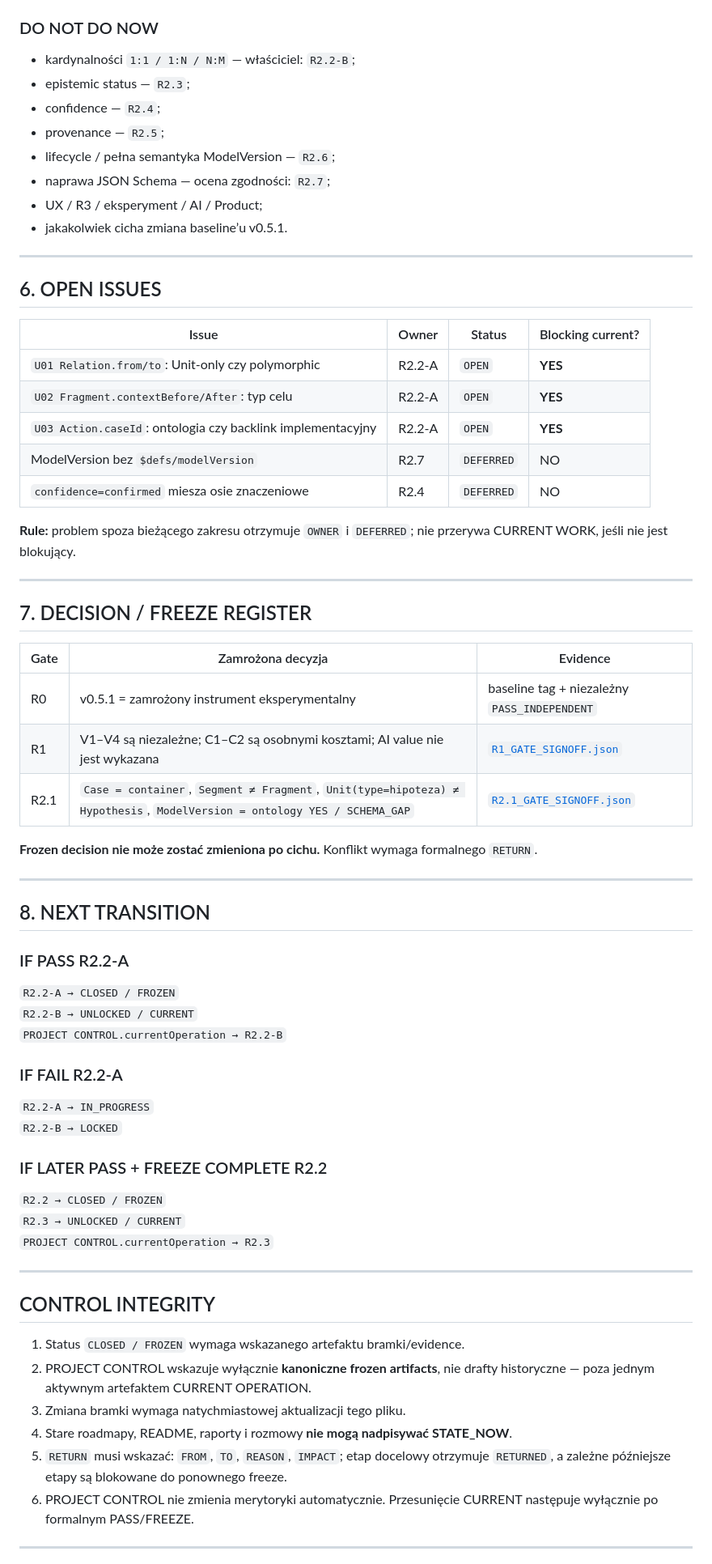
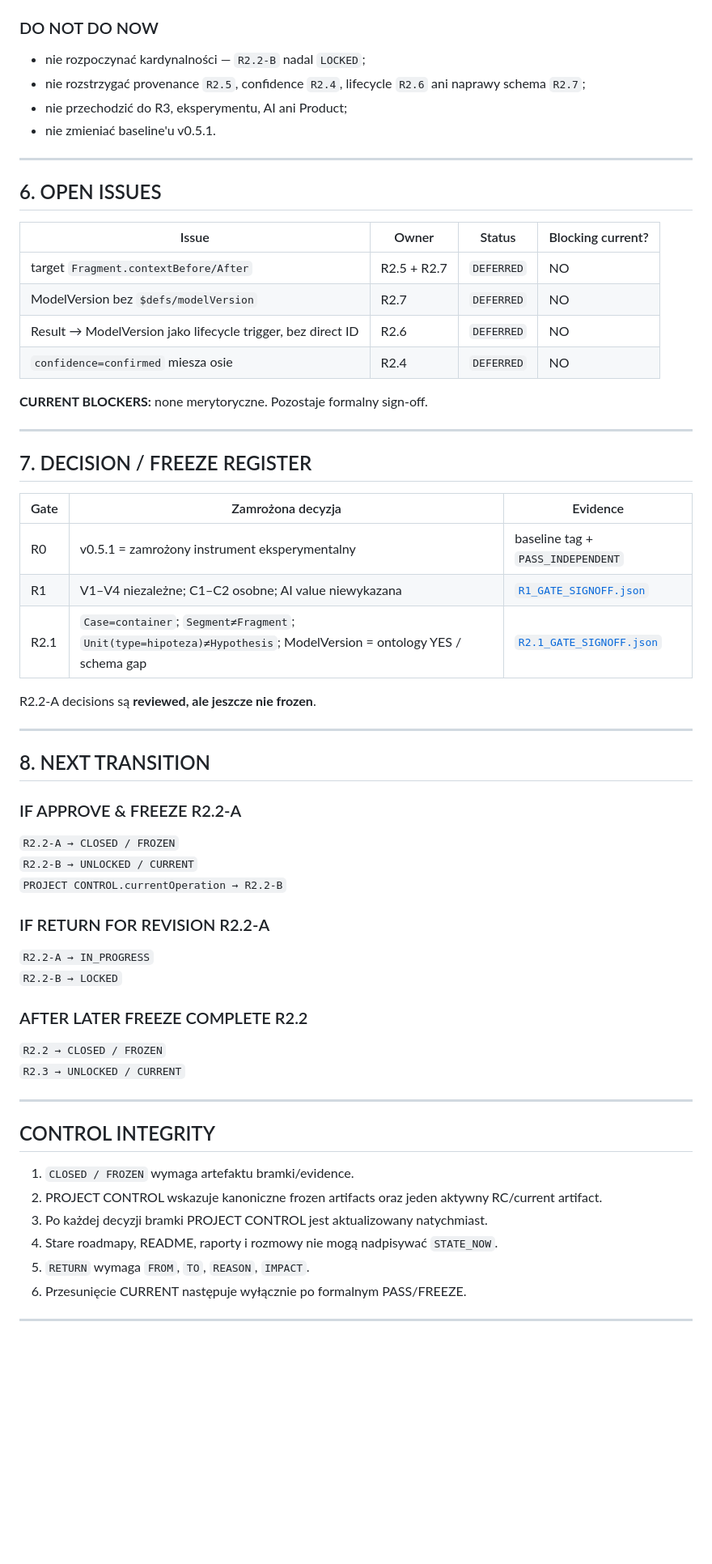
Before and after one commit to dagdasza250/system-pracy-poznawczej, a Markdown page: PROJECT_CONTROL.md, the part around one of its changes. Shown at 81% size. Rendered like a GitHub page; blank space fills up the shorter version.

Commit message:
control: mark R2.2-A ready for signoff

```diff
--- a/PROJECT_CONTROL.md
+++ b/PROJECT_CONTROL.md
@@ -99,14 +109,10 @@ Czy wszystkie relacje są poprawnie sklasyfikowane oraz jak rozstrzygamy trzy ni
 
 ### DO NOT DO NOW
 
-- kardynalności `1:1 / 1:N / N:M` — właściciel: `R2.2-B`;
-- epistemic status — `R2.3`;
-- confidence — `R2.4`;
-- provenance — `R2.5`;
-- lifecycle / pełna semantyka ModelVersion — `R2.6`;
-- naprawa JSON Schema — ocena zgodności: `R2.7`;
-- UX / R3 / eksperyment / AI / Product;
-- jakakolwiek cicha zmiana baseline’u v0.5.1.
+- nie rozpoczynać kardynalności — `R2.2-B` nadal `LOCKED`;
+- nie rozstrzygać provenance `R2.5`, confidence `R2.4`, lifecycle `R2.6` ani naprawy schema `R2.7`;
+- nie przechodzić do R3, eksperymentu, AI ani Product;
+- nie zmieniać baseline'u v0.5.1.
 
 ---
 
@@ -114,13 +120,12 @@ Czy wszystkie relacje są poprawnie sklasyfikowane oraz jak rozstrzygamy trzy ni
 
 | Issue | Owner | Status | Blocking current? |
 |---|---|---|---|
-| `U01 Relation.from/to`: Unit-only czy polymorphic | R2.2-A | `OPEN` | **YES** |
-| `U02 Fragment.contextBefore/After`: typ celu | R2.2-A | `OPEN` | **YES** |
-| `U03 Action.caseId`: ontologia czy backlink implementacyjny | R2.2-A | `OPEN` | **YES** |
+| target `Fragment.contextBefore/After` | R2.5 + R2.7 | `DEFERRED` | NO |
 | ModelVersion bez `$defs/modelVersion` | R2.7 | `DEFERRED` | NO |
-| `confidence=confirmed` miesza osie znaczeniowe | R2.4 | `DEFERRED` | NO |
+| Result → ModelVersion jako lifecycle trigger, bez direct ID | R2.6 | `DEFERRED` | NO |
+| `confidence=confirmed` miesza osie | R2.4 | `DEFERRED` | NO |
 
-**Rule:** problem spoza bieżącego zakresu otrzymuje `OWNER` i `DEFERRED`; nie przerywa CURRENT WORK, jeśli nie jest blokujący.
+**CURRENT BLOCKERS:** none merytoryczne. Pozostaje formalny sign-off.
 
 ---
 
@@ -128,43 +133,42 @@ Czy wszystkie relacje są poprawnie sklasyfikowane oraz jak rozstrzygamy trzy ni
 
 | Gate | Zamrożona decyzja | Evidence |
 |---|---|---|
-| R0 | v0.5.1 = zamrożony instrument eksperymentalny | baseline tag + niezależny `PASS_INDEPENDENT` |
-| R1 | V1–V4 są niezależne; C1–C2 są osobnymi kosztami; AI value nie jest wykazana | [`R1_GATE_SIGNOFF.json`](research/R1_GATE_SIGNOFF.json) |
-| R2.1 | `Case = container`, `Segment ≠ Fragment`, `Unit(type=hipoteza) ≠ Hypothesis`, `ModelVersion = ontology YES / SCHEMA_GAP` | [`R2.1_GATE_SIGNOFF.json`](research/R2.1_GATE_SIGNOFF.json) |
+| R0 | v0.5.1 = zamrożony instrument eksperymentalny | baseline tag + `PASS_INDEPENDENT` |
+| R1 | V1–V4 niezależne; C1–C2 osobne; AI value niewykazana | [`R1_GATE_SIGNOFF.json`](research/R1_GATE_SIGNOFF.json) |
+| R2.1 | `Case=container`; `Segment≠Fragment`; `Unit(type=hipoteza)≠Hypothesis`; ModelVersion = ontology YES / schema gap | [`R2.1_GATE_SIGNOFF.json`](research/R2.1_GATE_SIGNOFF.json) |
 
-**Frozen decision nie może zostać zmieniona po cichu.** Konflikt wymaga formalnego `RETURN`.
+R2.2-A decisions są **reviewed, ale jeszcze nie frozen**.
 
 ---
 
 ## 8. NEXT TRANSITION
 
-### IF PASS R2.2-A
+### IF APPROVE & FREEZE R2.2-A
 
 `R2.2-A → CLOSED / FROZEN`
 `R2.2-B → UNLOCKED / CURRENT`
 `PROJECT CONTROL.currentOperation → R2.2-B`
 
-### IF FAIL R2.2-A
+### IF RETURN FOR REVISION R2.2-A
 
 `R2.2-A → IN_PROGRESS`
 `R2.2-B → LOCKED`
 
-### IF LATER PASS + FREEZE COMPLETE R2.2
+### AFTER LATER FREEZE COMPLETE R2.2
 
 `R2.2 → CLOSED / FROZEN`
 `R2.3 → UNLOCKED / CURRENT`
-`PROJECT CONTROL.currentOperation → R2.3`
 
 ---
 
 ## CONTROL INTEGRITY
 
-1. Status `CLOSED / FROZEN` wymaga wskazanego artefaktu bramki/evidence.
-2. PROJECT CONTROL wskazuje wyłącznie **kanoniczne frozen artifacts**, nie drafty historyczne — poza jednym aktywnym artefaktem CURRENT OPERATION.
-3. Zmiana bramki wymaga natychmiastowej aktualizacji tego pliku.
-4. Stare roadmapy, README, raporty i rozmowy **nie mogą nadpisywać STATE_NOW**.
-5. `RETURN` musi wskazać: `FROM`, `TO`, `REASON`, `IMPACT`; etap docelowy otrzymuje `RETURNED`, a zależne późniejsze etapy są blokowane do ponownego freeze.
-6. PROJECT CONTROL nie zmienia merytoryki automatycznie. Przesunięcie CURRENT następuje wyłącznie po formalnym PASS/FREEZE.
+1. `CLOSED / FROZEN` wymaga artefaktu bramki/evidence.
+2. PROJECT CONTROL wskazuje kanoniczne frozen artifacts oraz jeden aktywny RC/current artifact.
+3. Po każdej decyzji bramki PROJECT CONTROL jest aktualizowany natychmiast.
+4. Stare roadmapy, README, raporty i rozmowy nie mogą nadpisywać `STATE_NOW`.
+5. `RETURN` wymaga `FROM`, `TO`, `REASON`, `IMPACT`.
+6. Przesunięcie CURRENT następuje wyłącznie po formalnym PASS/FREEZE.
 
 ---
 
```
Also changed, not shown: other parts of PROJECT_CONTROL.md (+35 -25 lines).
